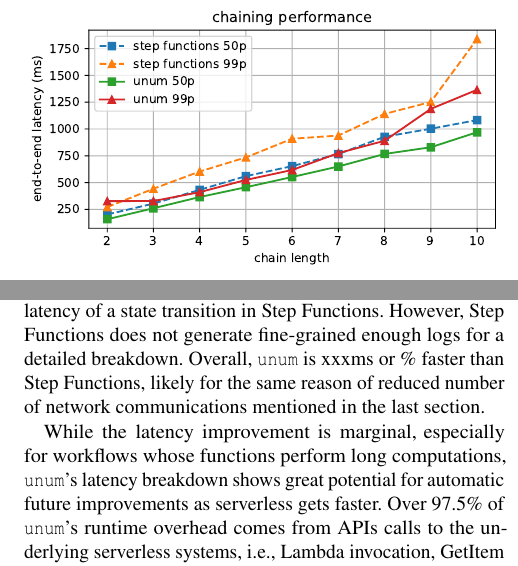
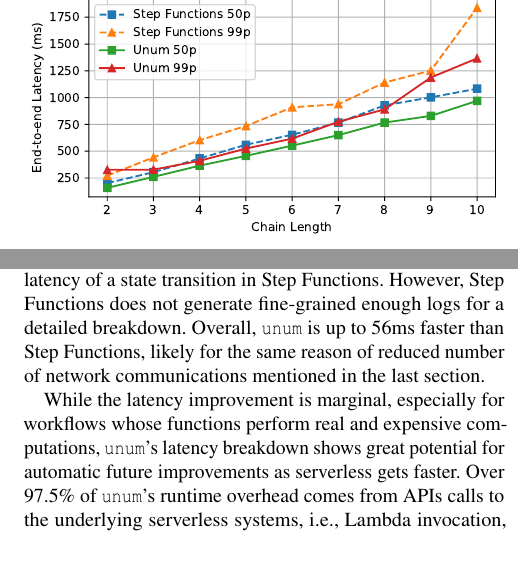
Before and after one commit to LedgeDash/unum-paper, a LaTeX document (paper.tex, which reads eval.tex): two parts of the columns of pages 11 and 12 of 16, joined at a grey line, cut at the place of the change. Compiled offline with pdfLaTeX; a LaTeX package or settings file that is missing is left out.

Commit message:
eval wip

```diff
--- a/eval.tex
+++ b/eval.tex
@@ -186,11 +186,11 @@
 latency and its breakdown for \name{}. As a baseline, we also measure the same
 latency of a state transition in Step Functions. However, Step Functions does
 not generate fine-grained enough logs for a detailed breakdown. Overall,
-\name{} is xxxms or \% faster than Step Functions, likely for the same reason
+\name{} is up to 56ms faster than Step Functions, likely for the same reason
 of reduced number of network communications mentioned in the last section.
 
 While the latency improvement is marginal, especially for workflows whose
-functions perform long computations, \name{}'s latency breakdown shows great
+functions perform real and expensive computations, \name{}'s latency breakdown shows great
 potential for automatic future improvements as serverless gets faster. Over
 97.5\% of \name{}'s runtime overhead comes from APIs calls to the underlying
 serverless systems, i.e., Lambda invocation, GetItem and PutItem calls to
```
Also changed, not shown: figures/ChainMicroLatency.pdf, figures/MapMicroLatency.pdf, figures/TotalAdditionalLatencyNBreakdown.pdf, figures/TotalCost.pdf.
